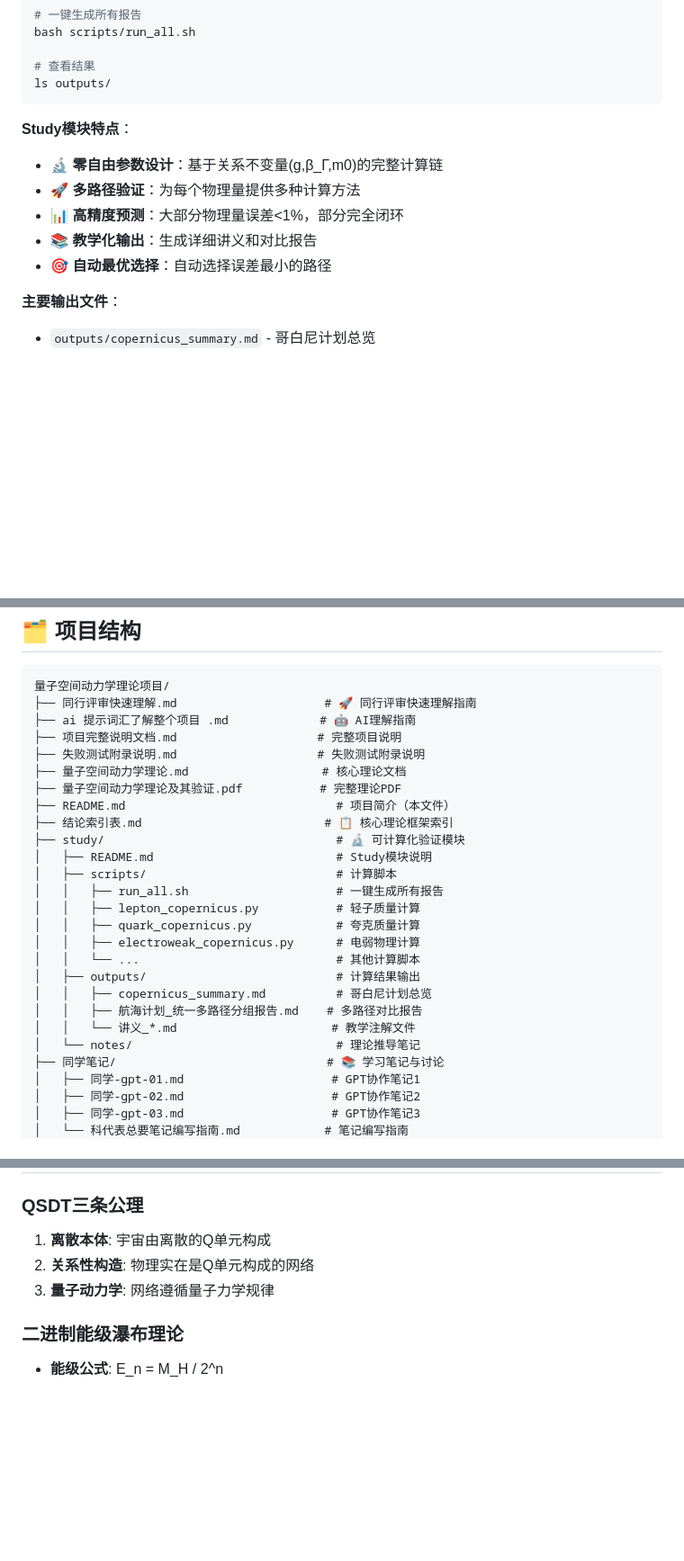
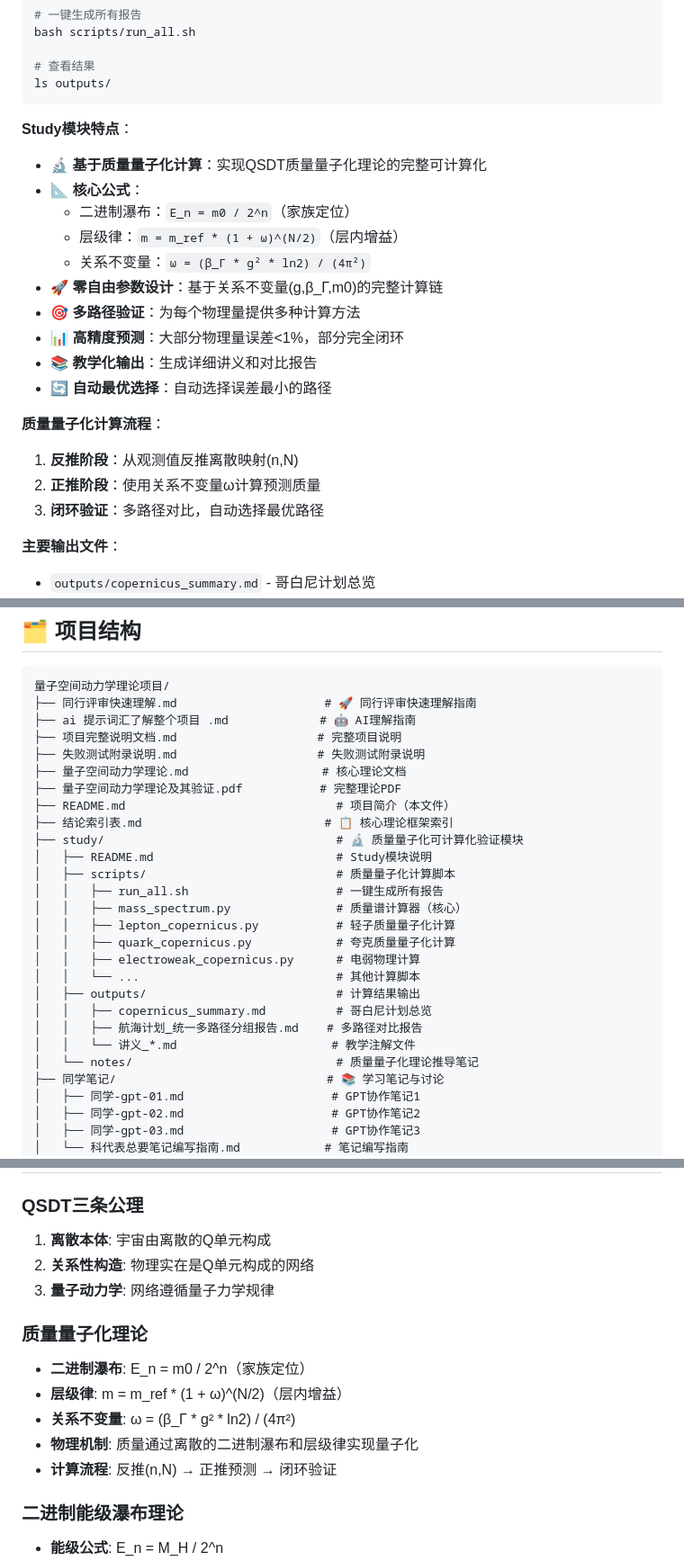
Before and after one commit to xww12333/qsdt, a Markdown page: README.md, 3 parts joined by grey strips. Shown at 90% size. Drawn GitHub-style; blank space fills up the shorter version.

Commit message:
docs: 在README.md中详细说明study模块基于质量量子化计算
主要更新：
- 在Study模块特点中明确说明基于质量量子化计算
- 添加核心公式说明：二进制瀑布、层级律、关系不变量
- 详细描述质量量子化计算流程：反推→正推→闭环验证
- 在项目结构中突出质量量子化相关文件
- 在学习资源中添加质量量子化理论文档
- 在技术成就中添加质量量子化成就
- 在核心理论部分添加质量量子化理论详细说明

新增内容：
- 质量量子化核心公式和物理机制
- 详细的计算流程说明
- 相关文档和工具的导航指引

````diff
--- a/README.md
+++ b/README.md
@@ -84,11 +84,21 @@ ls outputs/
 ```
 
 **Study模块特点**：
-- 🔬 **零自由参数设计**：基于关系不变量(g,β_Γ,m0)的完整计算链
-- 🚀 **多路径验证**：为每个物理量提供多种计算方法
+- 🔬 **基于质量量子化计算**：实现QSDT质量量子化理论的完整可计算化
+- 📐 **核心公式**：
+  - 二进制瀑布：`E_n = m0 / 2^n`（家族定位）
+  - 层级律：`m = m_ref * (1 + ω)^(N/2)`（层内增益）
+  - 关系不变量：`ω = (β_Γ * g² * ln2) / (4π²)`
+- 🚀 **零自由参数设计**：基于关系不变量(g,β_Γ,m0)的完整计算链
+- 🎯 **多路径验证**：为每个物理量提供多种计算方法
 - 📊 **高精度预测**：大部分物理量误差<1%，部分完全闭环
 - 📚 **教学化输出**：生成详细讲义和对比报告
-- 🎯 **自动最优选择**：自动选择误差最小的路径
+- 🔄 **自动最优选择**：自动选择误差最小的路径
+
+**质量量子化计算流程**：
+1. **反推阶段**：从观测值反推离散映射(n,N)
+2. **正推阶段**：使用关系不变量ω计算预测质量
+3. **闭环验证**：多路径对比，自动选择最优路径
 
 **主要输出文件**：
 - `outputs/copernicus_summary.md` - 哥白尼计划总览
@@ -257,19 +267,20 @@ python scripts/copernicus/plugins/quick_compare_particles.py
 ├── 量子空间动力学理论及其验证.pdf           # 完整理论PDF
 ├── README.md                              # 项目简介（本文件）
 ├── 结论索引表.md                          # 📋 核心理论框架索引
-├── study/                                 # 🔬 可计算化验证模块
+├── study/                                 # 🔬 质量量子化可计算化验证模块
 │   ├── README.md                          # Study模块说明
-│   ├── scripts/                           # 计算脚本
+│   ├── scripts/                           # 质量量子化计算脚本
 │   │   ├── run_all.sh                     # 一键生成所有报告
-│   │   ├── lepton_copernicus.py           # 轻子质量计算
-│   │   ├── quark_copernicus.py            # 夸克质量计算
+│   │   ├── mass_spectrum.py               # 质量谱计算器（核心）
+│   │   ├── lepton_copernicus.py           # 轻子质量量子化计算
+│   │   ├── quark_copernicus.py            # 夸克质量量子化计算
 │   │   ├── electroweak_copernicus.py      # 电弱物理计算
 │   │   └── ...                            # 其他计算脚本
 │   ├── outputs/                           # 计算结果输出
 │   │   ├── copernicus_summary.md          # 哥白尼计划总览
 │   │   ├── 航海计划_统一多路径分组报告.md    # 多路径对比报告
 │   │   └── 讲义_*.md                      # 教学注解文件
-│   └── notes/                             # 理论推导笔记
+│   └── notes/                             # 质量量子化理论推导笔记
 ├── 同学笔记/                              # 📚 学习笔记与讨论
 │   ├── 同学-gpt-01.md                     # GPT协作笔记1
 │   ├── 同学-gpt-02.md                     # GPT协作笔记2
@@ -294,6 +305,13 @@ python scripts/copernicus/plugins/quick_compare_particles.py
 2. **关系性构造**: 物理实在是Q单元构成的网络
 3. **量子动力学**: 网络遵循量子力学规律
 
+### **质量量子化理论**
+- **二进制瀑布**: E_n = m0 / 2^n（家族定位）
+- **层级律**: m = m_ref * (1 + ω)^(N/2)（层内增益）
+- **关系不变量**: ω = (β_Γ * g² * ln2) / (4π²)
+- **物理机制**: 质量通过离散的二进制瀑布和层级律实现量子化
+- **计算流程**: 反推(n,N) → 正推预测 → 闭环验证
+
 ### **二进制能级瀑布理论**
 - **能级公式**: E_n = M_H / 2^n
 - **物理机制**: 能量通过递归对称分裂形成分形结构
````
Also changed, not shown: other parts of README.md (+4 -1 lines).
